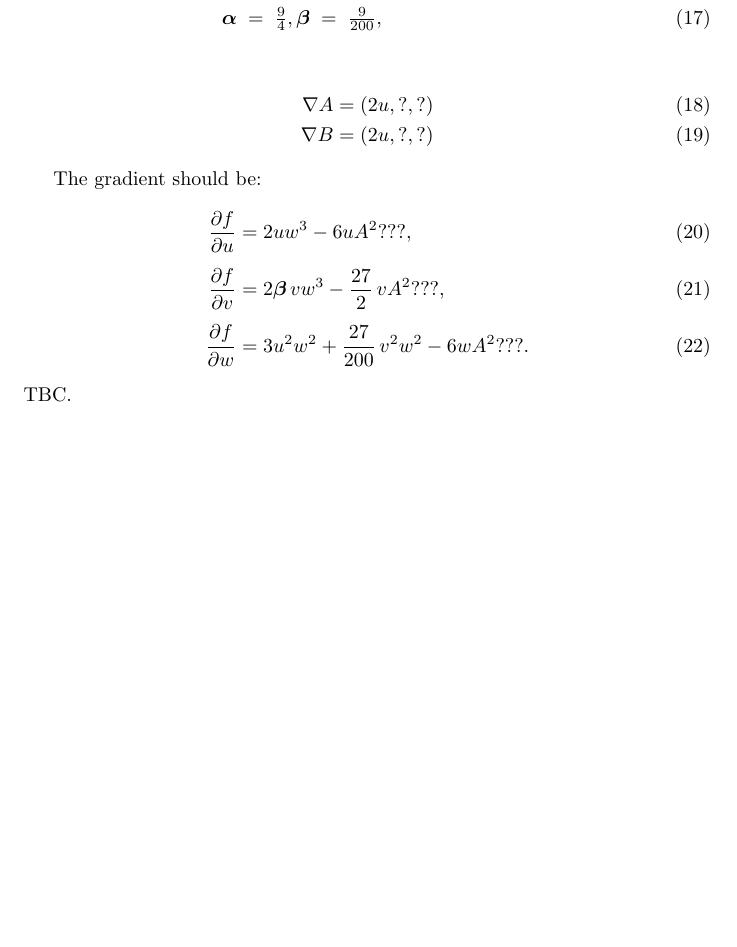
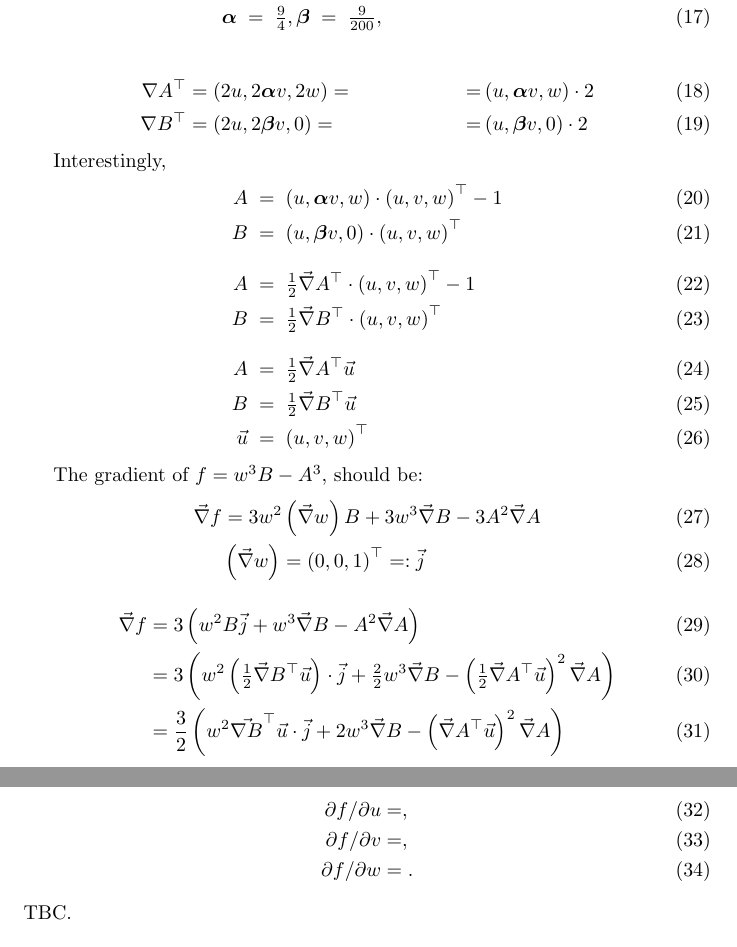
Before and after one commit to sohale/implisolid, a LaTeX document (docs/math/implicit_primitives.tex): part of page 3 of 4 before the commit and two parts of pages 3 and 4 of 4 after it, the two joined at a grey line, cut so that both start at the same text, the shorter picture padded with empty space. Compiled offline with pdfLaTeX.

Commit message:
interesting derivations: grad A, grad B

```diff
--- a/docs/math/implicit_primitives.tex
+++ b/docs/math/implicit_primitives.tex
@@ -216,21 +216,69 @@ Given,
 \end{align}
 
 \begin{align}
-  \nabla A  &= \left( 2u, ?, ? \right)
+  \nabla A ^\top  &= \left( 2 u, 2 \bm\alpha v, 2 w \right) =&=&  \left( u, \bm\alpha v, w \right) \cdot 2
   \\
-  \nabla B  &= \left( 2u, ?, ? \right)
+  \nabla B ^\top  &= \left( 2 u, 2 \bm\beta v, 0 \right) =&=& \left( u, \bm\beta v, 0 \right) \cdot 2
 \end{align}
 
-The gradient should be:
+Interestingly,
 \begin{align}
-  \frac{\partial f}{\partial u}
-    &= 2u w^3 - 6u A^2 ???,
-  \\[4pt]
-  \frac{\partial f}{\partial v}
-    &= 2\bm\beta\,v w^3 - \frac{27}{2}\,v A^2 ???,
-  \\[4pt]
-  \frac{\partial f}{\partial w}
-    &= 3 u^2 w^2 + \frac{27}{200}\,v^2 w^2 - 6 w A^2 ???.
+  A &\;=\;  \left( u, \bm\alpha v, w \right) \cdot  \left( u, v, w \right)^\top - 1
+  \\
+  B &\;=\; \left( u, \bm\beta v, 0 \right) \cdot  \left( u, v, w \right)^\top
+  \\[8pt]
+  A &\;=\;  \tfrac12 \vec{\nabla} A  ^\top \cdot  \left( u, v, w \right)^\top - 1
+  \\
+  B &\;=\; \tfrac12 \vec{\nabla} B  ^\top \cdot  \left( u, v, w \right)^\top
+  \\[8pt]
+  A &\;=\;  \tfrac12 \vec{\nabla} A  ^\top  \vec{u}
+  \\
+  B &\;=\; \tfrac12 \vec{\nabla} B  ^\top  \vec{u}
+  \\
+  \vec{u} &\;=\;  \left( u, v, w \right)^\top
+  %
+\end{align}
+
+The gradient of $f=w^3 B-A^3$, should be:
+\begin{align}
+  \vec{\nabla} f  &= 3 w^2 \left(\vec{\nabla}w\right) B + 3 w^3 \vec{\nabla} B - 3 A^2 \vec{\nabla} A
+  \\
+  & \left(\vec{\nabla}w\right) =  \left( 0, 0, 1 \right)^\top =: \vec{j}
+\end{align}
+\begin{align}
+  %
+  \vec{\nabla} f  &= 3 \left( w^2 B  \vec{j} + w^3 \vec{\nabla} B - A^2 \vec{\nabla} A \right)
+  %
+  \\
+       &= 3 \left( w^2  \left( \tfrac12 \vec{\nabla} B  ^\top   \vec{u} \right) \cdot \vec{j}
+       + \tfrac22 w^3 \vec{\nabla} B
+       - \left(
+        \tfrac12 \vec{\nabla} A  ^\top  \vec{u}
+       \right)^2 \vec{\nabla} A \right)
+  %
+  \\
+       &= \frac32 \left( w^2  \vec{\nabla B}  ^\top   \vec{u}  \cdot \vec{j}
+       +  2 w^3 \vec{\nabla} B
+       - \left(
+         \vec{\nabla} A  ^\top  \vec{u}
+       \right)^2 \vec{\nabla} A \right)
+  %
+  %
+\end{align}
+
+
+\begin{align}
+  {\partial f}/{\partial u}
+    &=
+    ,
+  \\
+  {\partial f}/{\partial v}
+    &=
+    ,
+  \\
+  {\partial f}/{\partial w}
+    &=
+    .
 \end{align}
 TBC.
 
```
